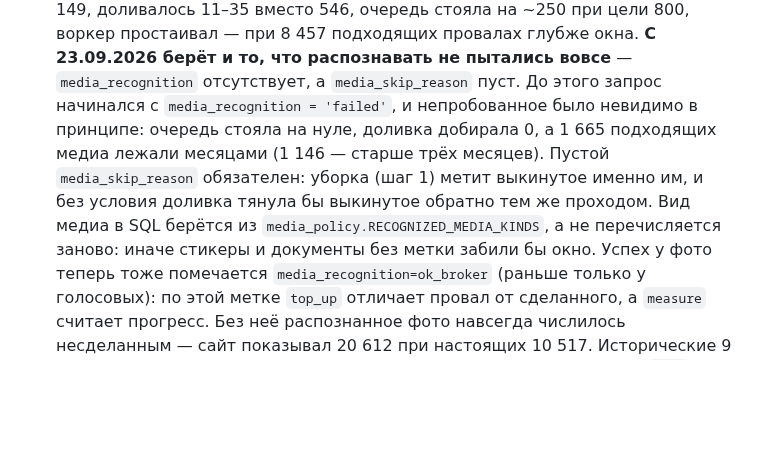
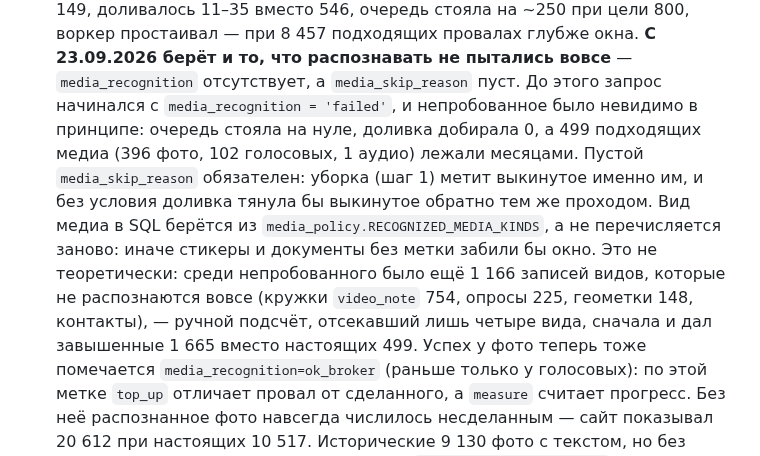
Before and after one commit to zapleoceo/muai, a Markdown page: vera3/docs/media-worker.md, the part around the change. Rendered like a GitHub page; blank space fills up the shorter version.

Commit message:
docs(media): настоящий бэклог непробованного — 499, а не 1 665
В 22c71695 записана моя оценка 1 665. Она считала и виды, которые не
распознаются вовсе: кружки video_note 754, опросы 225, геометки 148,
контакты. Сухой прогон новой доливки на проде дал 499 кандидатов (396 фото,
102 голосовых, 1 аудио), и `measure` по настоящей политике — те же 499:
два независимых пути сошлись. Эти 1 166 записей заодно показывают, что
фильтр вида в SQL доливки нужен на деле, а не на всякий случай.

Co-Authored-By: Claude Opus 5.5 <noreply@anthropic.com>

```diff
--- a/vera3/docs/media-worker.md
+++ b/vera3/docs/media-worker.md
@@ -335,12 +335,16 @@ download is size-capped (no OOM). Крон на хосте раз в 3 часа
    **С 23.09.2026 берёт и то, что распознавать не пытались вовсе** —
    `media_recognition` отсутствует, а `media_skip_reason` пуст. До этого
    запрос начинался с `media_recognition = 'failed'`, и непробованное было
-   невидимо в принципе: очередь стояла на нуле, доливка добирала 0, а 1 665
-   подходящих медиа лежали месяцами (1 146 — старше трёх месяцев). Пустой
+   невидимо в принципе: очередь стояла на нуле, доливка добирала 0, а 499
+   подходящих медиа (396 фото, 102 голосовых, 1 аудио) лежали месяцами. Пустой
    `media_skip_reason` обязателен: уборка (шаг 1) метит выкинутое именно им,
    и без условия доливка тянула бы выкинутое обратно тем же проходом. Вид
    медиа в SQL берётся из `media_policy.RECOGNIZED_MEDIA_KINDS`, а не
    перечисляется заново: иначе стикеры и документы без метки забили бы окно.
+   Это не теоретически: среди непробованного было ещё 1 166 записей видов,
+   которые не распознаются вовсе (кружки `video_note` 754, опросы 225,
+   геометки 148, контакты), — ручной подсчёт, отсекавший лишь четыре вида,
+   сначала и дал завышенные 1 665 вместо настоящих 499.
    Успех у фото теперь тоже помечается `media_recognition=ok_broker` (раньше
    только у голосовых): по этой метке `top_up` отличает провал от
    сделанного, а `measure` считает прогресс. Без неё распознанное фото
```
